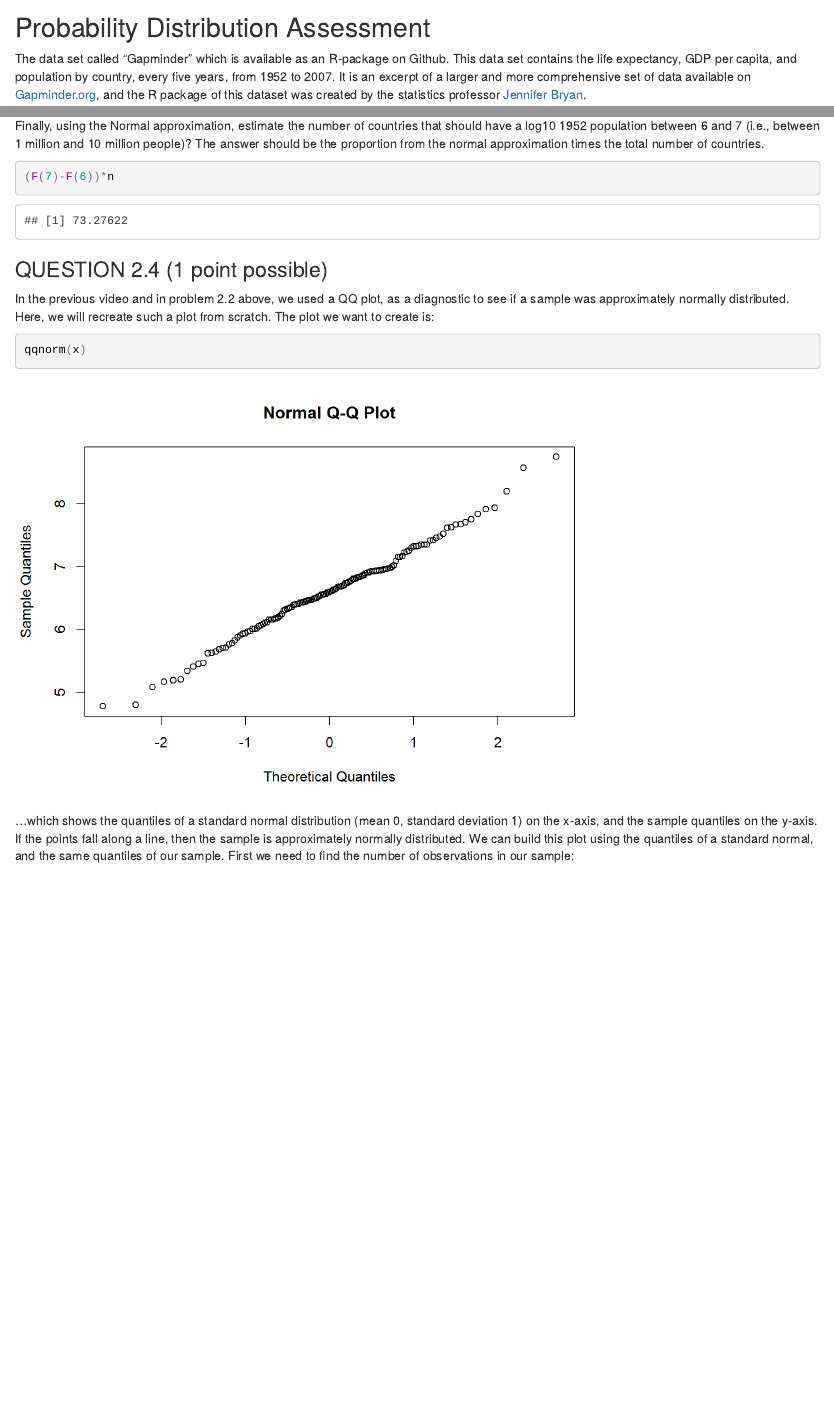
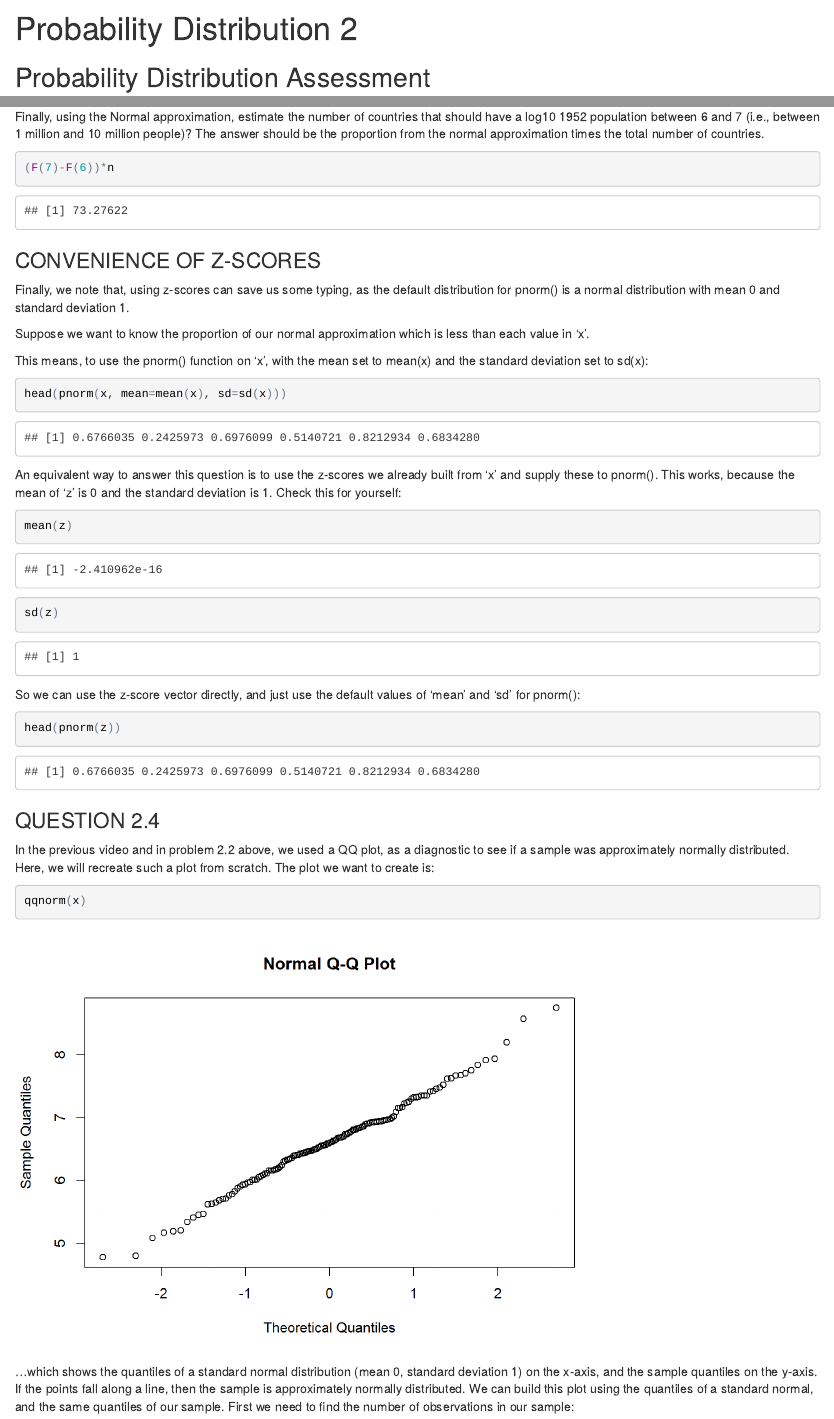
Before and after one commit to neerajvashistha/PH525.1x, an R Markdown document (W2/Week2.Rmd): the page in a window 1100 px wide, from 6770 px down before the commit and from 6860 px down after it, so that both start at the same text, and a second part further down, joined at a grey line. The pictures show the output file W2/Week2.html that the author committed with the source, opened offline.

Commit message:
Updated Week2 Final

````diff
--- a/W2/Week2.Rmd
+++ b/W2/Week2.Rmd
@@ -223,6 +226,8 @@ What is the two-tailed probability of seeing as big a difference as we observed,
 ```{r cache=TRUE}
 mean(abs(null)>abs(diff))
 ```
+
+#Probability Distribution 2
 
 ##Probability Distribution Assessment
 
@@ -395,7 +401,36 @@ Finally, using the Normal approximation, estimate the number of countries that s
 ```{r cache=TRUE}
 (F(7)-F(6))*n
 ```
-###QUESTION 2.4  (1 point possible)
+
+###CONVENIENCE OF Z-SCORES
+
+Finally, we note that, using z-scores can save us some typing, as the default distribution for pnorm() is a normal distribution with mean 0 and standard deviation 1.
+
+Suppose we want to know the proportion of our normal approximation which is less than each value in 'x'.
+
+This means, to use the pnorm() function on 'x', with the mean set to mean(x) and the standard deviation set to sd(x):
+
+```{r cache=TRUE}
+head(pnorm(x, mean=mean(x), sd=sd(x)))
+```
+
+
+An equivalent way to answer this question is to use the z-scores we already built from 'x' and supply these to pnorm(). This works, because the mean of 'z' is 0 and the standard deviation is 1. Check this for yourself:
+
+```{rcache=TRUE}
+mean(z)
+sd(z)
+```
+
+
+So we can use the z-score vector directly, and just use the default values of 'mean' and 'sd' for pnorm():
+
+```{r cache=TRUE}
+head(pnorm(z))
+```
+
+
+###QUESTION 2.4
 In the previous video and in problem 2.2 above, we used a QQ plot, as a diagnostic to see if a sample was approximately normally distributed. Here, we will recreate such a plot from scratch. The plot we want to create is:
 
 ```{r cache=TRUE}
````
Also changed, not shown: W2/Week2.html, W2/Week2.pdf, W2/Week2_files/figure-html/unnamed-chunk-19-1.png, W2/Week2_files/figure-html/unnamed-chunk-21-1.png, W2/Week2_files/figure-html/unnamed-chunk-23-1.png, W2/Week2_files/figure-html/unnamed-chunk-51-1.png (added), W2/Week2_files/figure-html/unnamed-chunk-55-1.png (added), W2/Week2_files/figure-html/unnamed-chunk-56-1.png (added), W2/Week2.Rmd (12 more changed lines).
